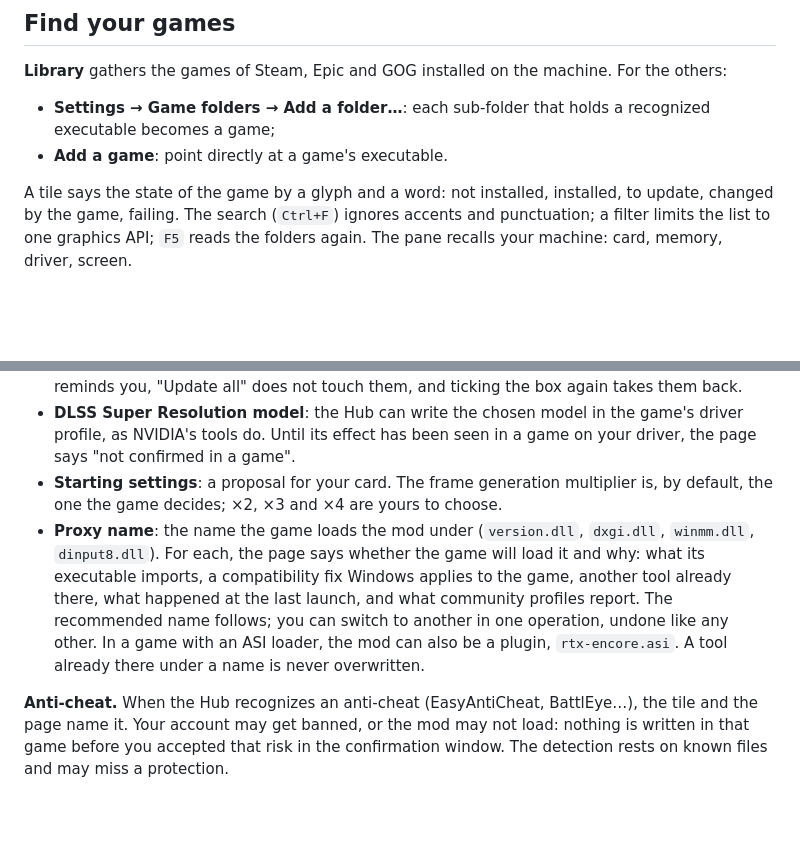
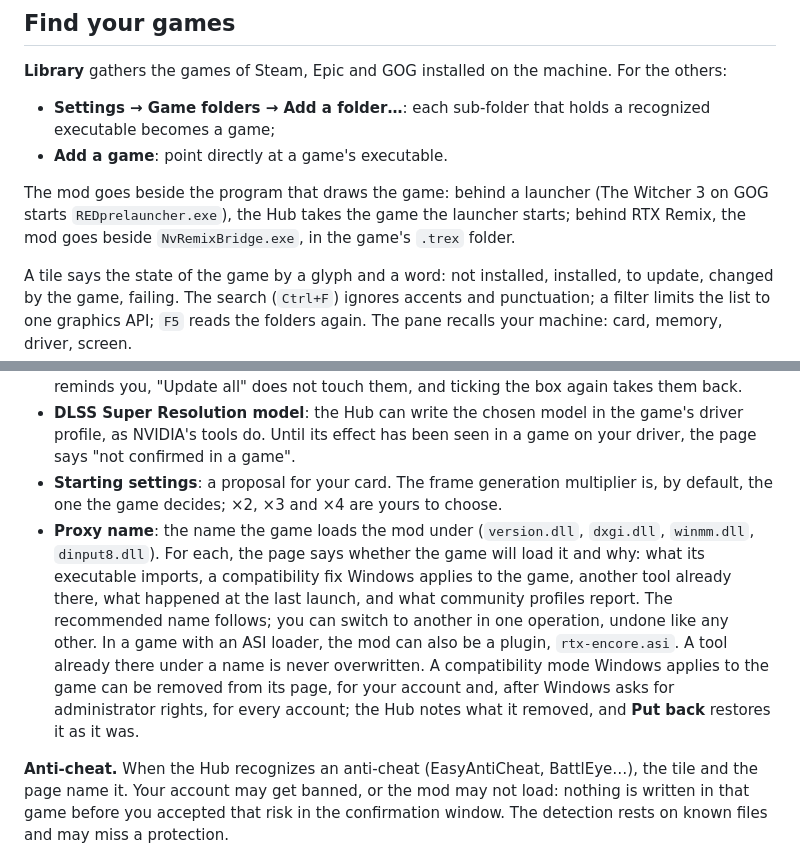
Before and after one commit to SilyNoMeta/rtx-encore-hub, a Markdown page: docs/USER-GUIDE.md, 2 parts joined by grey strips. GitHub-like rendering; blank space fills up the shorter version.

```diff
--- a/docs/USER-GUIDE.md
+++ b/docs/USER-GUIDE.md
@@ -23,6 +23,8 @@ The Hub looks for its own updates when it starts, then once a day. **Updates** s
 - **Settings → Game folders → Add a folder…**: each sub-folder that holds a recognized executable becomes a game;
 - **Add a game**: point directly at a game's executable.
 
+The mod goes beside the program that draws the game: behind a launcher (The Witcher 3 on GOG starts `REDprelauncher.exe`), the Hub takes the game the launcher starts; behind RTX Remix, the mod goes beside `NvRemixBridge.exe`, in the game's `.trex` folder.
+
 A tile says the state of the game by a glyph and a word: not installed, installed, to update, changed by the game, failing. The search (`Ctrl+F`) ignores accents and punctuation; a filter limits the list to one graphics API; `F5` reads the folders again. The pane recalls your machine: card, memory, driver, screen.
 
 ## Read a game's page
@@ -37,7 +39,7 @@ Choose a tile.
 - **What you untick in a game stays left alone there**: an NVIDIA DLL, the Streamline plugins or your default presets unticked on a game's page are remembered for that game. The page reminds you, "Update all" does not touch them, and ticking the box again takes them back.
 - **DLSS Super Resolution model**: the Hub can write the chosen model in the game's driver profile, as NVIDIA's tools do. Until its effect has been seen in a game on your driver, the page says "not confirmed in a game".
 - **Starting settings**: a proposal for your card. The frame generation multiplier is, by default, the one the game decides; ×2, ×3 and ×4 are yours to choose.
-- **Proxy name**: the name the game loads the mod under (`version.dll`, `dxgi.dll`, `winmm.dll`, `dinput8.dll`). For each, the page says whether the game will load it and why: what its executable imports, a compatibility fix Windows applies to the game, another tool already there, what happened at the last launch, and what community profiles report. The recommended name follows; you can switch to another in one operation, undone like any other. In a game with an ASI loader, the mod can also be a plugin, `rtx-encore.asi`. A tool already there under a name is never overwritten.
+- **Proxy name**: the name the game loads the mod under (`version.dll`, `dxgi.dll`, `winmm.dll`, `dinput8.dll`). For each, the page says whether the game will load it and why: what its executable imports, a compatibility fix Windows applies to the game, another tool already there, what happened at the last launch, and what community profiles report. The recommended name follows; you can switch to another in one operation, undone like any other. In a game with an ASI loader, the mod can also be a plugin, `rtx-encore.asi`. A tool already there under a name is never overwritten. A compatibility mode Windows applies to the game can be removed from its page, for your account and, after Windows asks for administrator rights, for every account; the Hub notes what it removed, and **Put back** restores it as it was.
 
 **Anti-cheat.** When the Hub recognizes an anti-cheat (EasyAntiCheat, BattlEye…), the tile and the page name it. Your account may get banned, or the mod may not load: nothing is written in that game before you accepted that risk in the confirmation window. The detection rests on known files and may miss a protection.
 
```
Also changed, not shown: docs/USER-GUIDE.fr.md (+3 -1 lines), docs/USER-GUIDE.zh-CN.md (+3 -1 lines).
